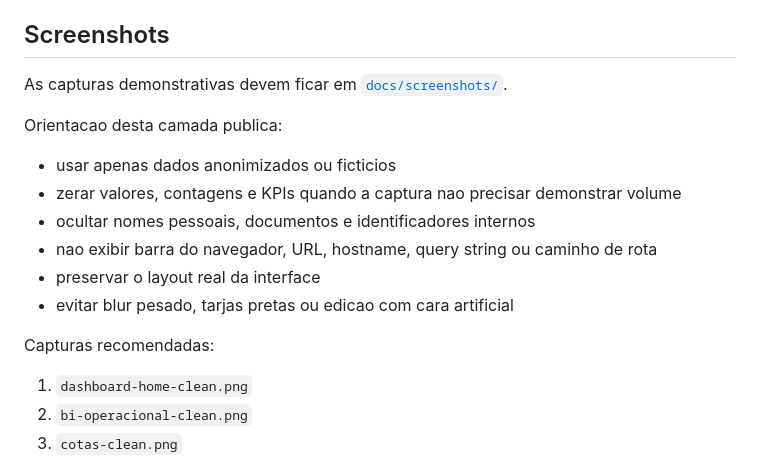
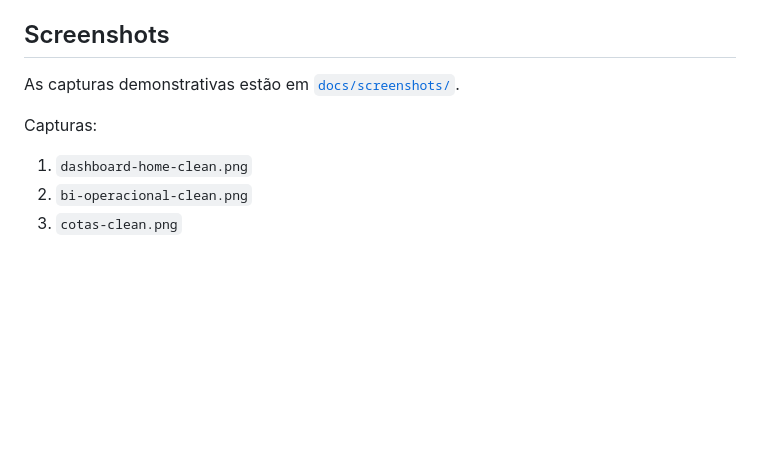
Before and after one commit to GabrielB-B/siscon-controle-rpv, a Markdown page: README.md, the part around the change. Rendered like a GitHub page; blank space fills up the shorter version.

Commit message:
Atualizar o README.md
mudanças de texto

```diff
--- a/README.md
+++ b/README.md
@@ -47,18 +47,10 @@ O projeto evoluiu para um patamar mais profissional sem reescrita grande. As mel
 
 ## Screenshots
 
-As capturas demonstrativas devem ficar em [`docs/screenshots/`](docs/screenshots/README.md).
+As capturas demonstrativas estão em [`docs/screenshots/`](docs/screenshots/README.md).
 
-Orientacao desta camada publica:
 
-- usar apenas dados anonimizados ou ficticios
-- zerar valores, contagens e KPIs quando a captura nao precisar demonstrar volume
-- ocultar nomes pessoais, documentos e identificadores internos
-- nao exibir barra do navegador, URL, hostname, query string ou caminho de rota
-- preservar o layout real da interface
-- evitar blur pesado, tarjas pretas ou edicao com cara artificial
-
-Capturas recomendadas:
+Capturas:
 
 1. `dashboard-home-clean.png`
 2. `bi-operacional-clean.png`
```
